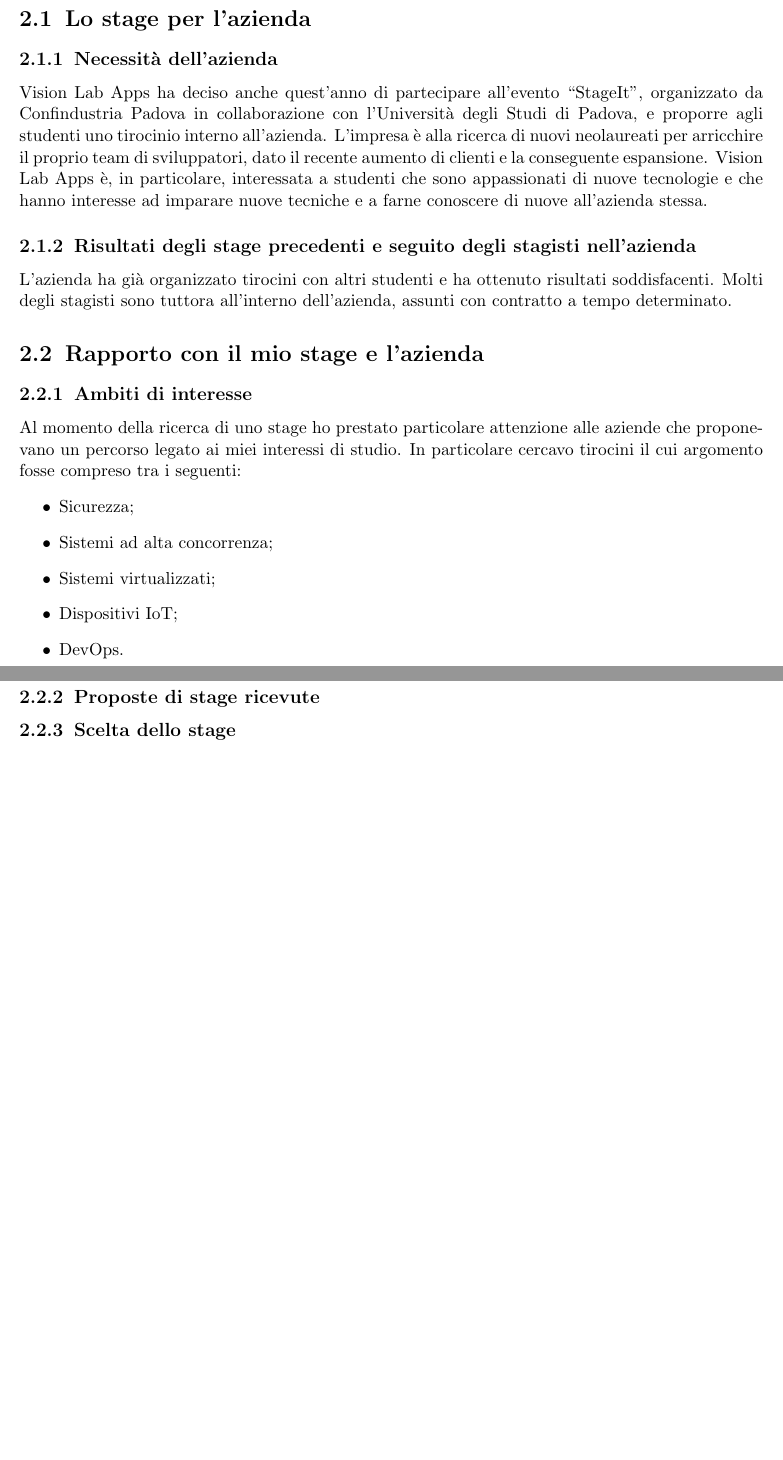
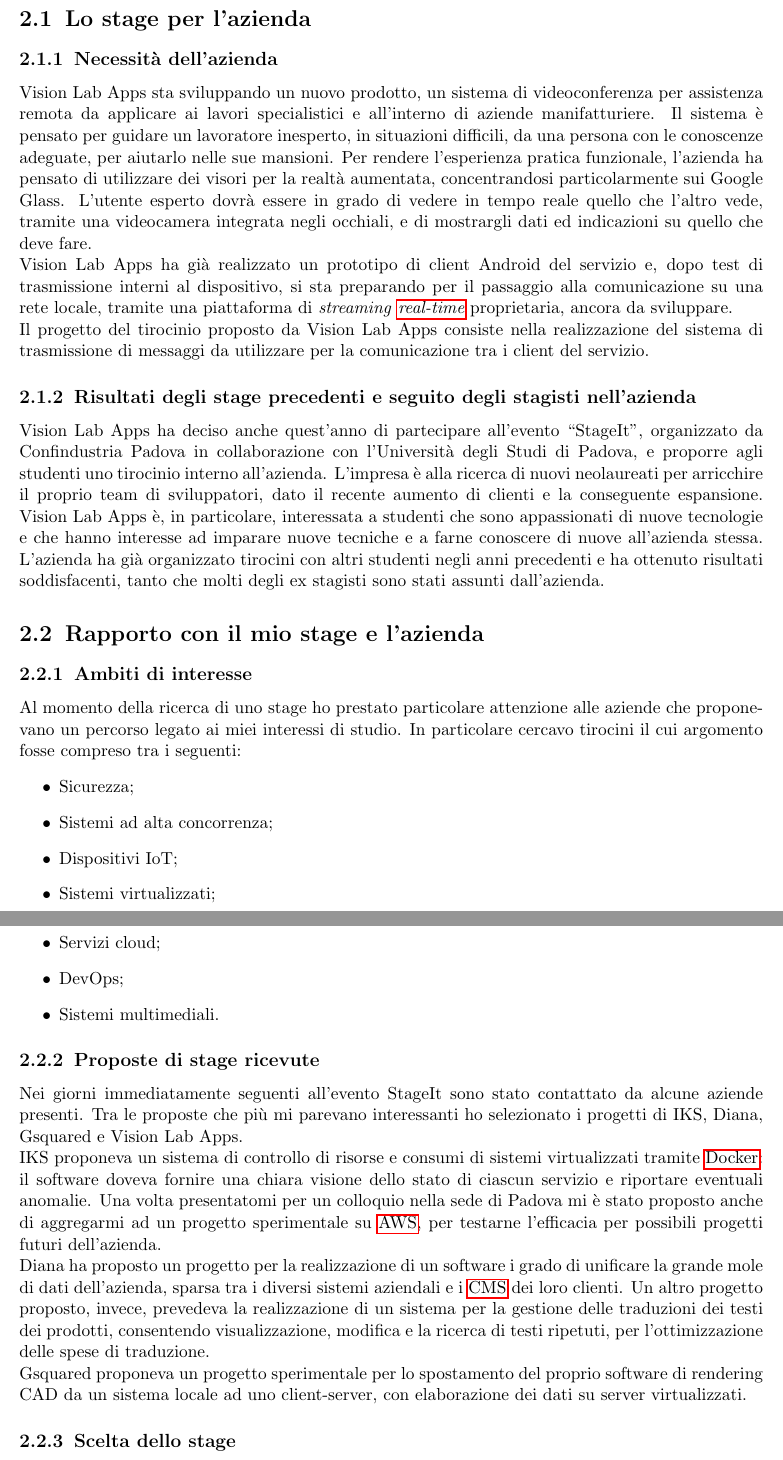
Before and after one commit to bertof/Rapporto-di-fine-stage, a LaTeX thesis (tesi.tex, which reads capitoli/capitolo-2.tex): two parts of pages 14 and 15 of 17, joined at a grey line, cut so that both start at the same text, the shorter picture padded with empty space. Compiled offline with pdfLaTeX.

Commit message:
Proposte di stage

```diff
--- a/capitoli/capitolo-2.tex
+++ b/capitoli/capitolo-2.tex
@@ -8,14 +8,17 @@
 %TODO: sezione: rapporto gli stage dell'azienda
 
    \subsection{Necessità dell'azienda}
-
-   %TODO: da rivedere
-   \nomeAzienda{} ha deciso anche quest'anno di partecipare all'evento ``StageIt'', organizzato da Confindustria Padova in collaborazione con l'Università degli Studi di Padova, e proporre agli studenti uno tirocinio interno all'azienda. L'impresa è alla ricerca di nuovi neolaureati per arricchire il proprio team di sviluppatori, dato il recente aumento di clienti e la conseguente espansione. \nomeAzienda{} è, in particolare, interessata a studenti che sono appassionati di nuove tecnologie e che hanno interesse ad imparare nuove tecniche e a farne conoscere di nuove all'azienda stessa.
+   \nomeAzienda{} sta sviluppando un nuovo prodotto, un sistema di videoconferenza per assistenza remota da applicare ai lavori specialistici e all'interno di aziende manifatturiere. Il sistema è pensato per guidare un lavoratore inesperto, in situazioni difficili, da una persona con le conoscenze adeguate, per aiutarlo nelle sue mansioni. Per rendere l'esperienza pratica funzionale, l'azienda ha pensato di utilizzare dei visori per la realtà aumentata, concentrandosi particolarmente sui Google Glass. L'utente esperto dovrà essere in grado di vedere in tempo reale quello che l'altro vede, tramite una videocamera integrata negli occhiali, e di mostrargli dati ed indicazioni su quello che deve fare.
+   \\
+   \nomeAzienda{} ha già realizzato un prototipo di client Android del servizio e, dopo test di trasmissione interni al dispositivo, si sta preparando per il passaggio alla comunicazione su una rete locale, tramite una piattaforma di \engl{streaming} \engl{\gls{real-time}} proprietaria, ancora da sviluppare.
+   %TODO: schema logico del sistema
+   \\
+   Il progetto del tirocinio proposto da \nomeAzienda{} consiste nella realizzazione del sistema di trasmissione di messaggi da utilizzare per la comunicazione tra i client del servizio.
 
    \subsection{Risultati degli stage precedenti e seguito degli stagisti nell'azienda}
    %TODO: espandere la sezione
-   L'azienda ha già organizzato tirocini con altri studenti e ha ottenuto risultati soddisfacenti. Molti degli stagisti sono tuttora all'interno dell'azienda, assunti con contratto a tempo determinato.
-
+   \nomeAzienda{} ha deciso anche quest'anno di partecipare all'evento ``StageIt'', organizzato da Confindustria Padova in collaborazione con l'Università degli Studi di Padova, e proporre agli studenti uno tirocinio interno all'azienda. L'impresa è alla ricerca di nuovi neolaureati per arricchire il proprio team di sviluppatori, dato il recente aumento di clienti e la conseguente espansione. \nomeAzienda{} è, in particolare, interessata a studenti che sono appassionati di nuove tecnologie e che hanno interesse ad imparare nuove tecniche e a farne conoscere di nuove all'azienda stessa.
+   L'azienda ha già organizzato tirocini con altri studenti negli anni precedenti e ha ottenuto risultati soddisfacenti, tanto che molti degli ex stagisti sono stati assunti dall'azienda.
 
 \section{Rapporto con il mio stage e l'azienda}
 %TODO: sezione cosa mi interessa, cosa mi piace fare
@@ -25,13 +28,21 @@
    \begin{itemize}
       \item{Sicurezza;}
       \item{Sistemi ad alta concorrenza;}
+      \item{Dispositivi IoT;}
       \item{Sistemi virtualizzati;}
-      \item{Dispositivi IoT;}
-      \item{DevOps.}
+      \item{Servizi cloud;}
+      \item{DevOps;}
+      \item{Sistemi multimediali.}
    \end{itemize}
 
    \subsection{Proposte di stage ricevute}
-
+   Nei giorni immediatamente seguenti all'evento StageIt sono stato contattato da alcune aziende presenti. Tra le proposte che più mi parevano interessanti ho selezionato i progetti di IKS, Diana, Gsquared e \nomeAzienda{}.
+   \\
+   IKS proponeva un sistema di controllo di risorse e consumi di sistemi virtualizzati tramite \gls{Docker}: il software doveva fornire una chiara visione dello stato di ciascun servizio e riportare eventuali anomalie. Una volta presentatomi per un colloquio nella sede di Padova mi è stato proposto anche di aggregarmi ad un progetto sperimentale su \gls{AWS}, per testarne l'efficacia per possibili progetti futuri dell'azienda.
+   \\
+   Diana ha proposto un progetto per la realizzazione di un software i grado di unificare la grande mole di dati dell'azienda, sparsa tra i diversi sistemi aziendali e i \gls{CMS} dei loro clienti. Un altro progetto proposto, invece, prevedeva la realizzazione di un sistema per la gestione delle traduzioni dei testi dei prodotti, consentendo visualizzazione, modifica e la ricerca di testi ripetuti, per l'ottimizzazione delle spese di traduzione.
+   \\
+   Gsquared proponeva un progetto sperimentale per lo spostamento del proprio software di rendering CAD da un sistema locale ad uno client-server, con elaborazione dei dati su server virtualizzati.
 
    \subsection{Scelta dello stage}
 
```
Also changed, not shown: capitoli/capitolo-1.tex (+1 -1 lines), fine/glossario.tex (+20 -0 lines), tesi.pdf.
